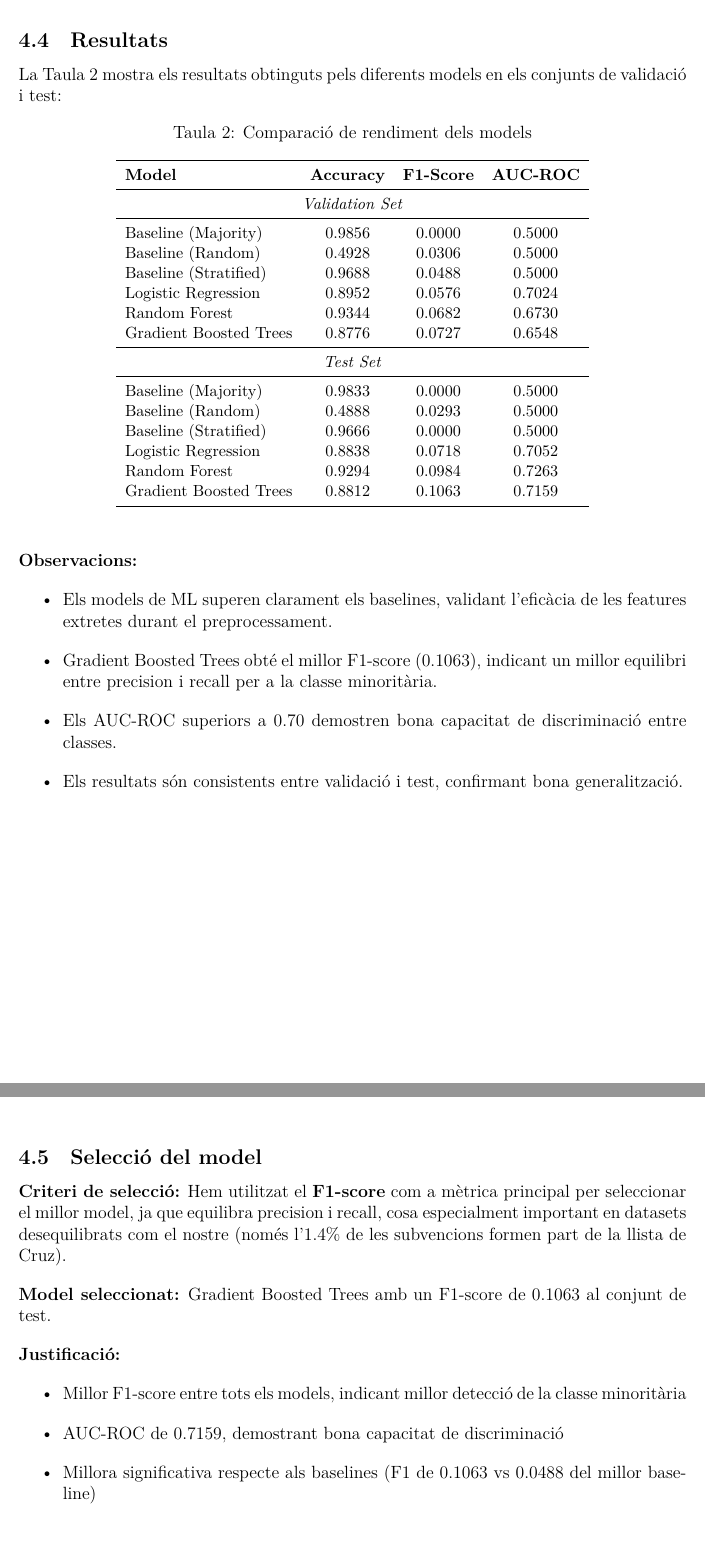
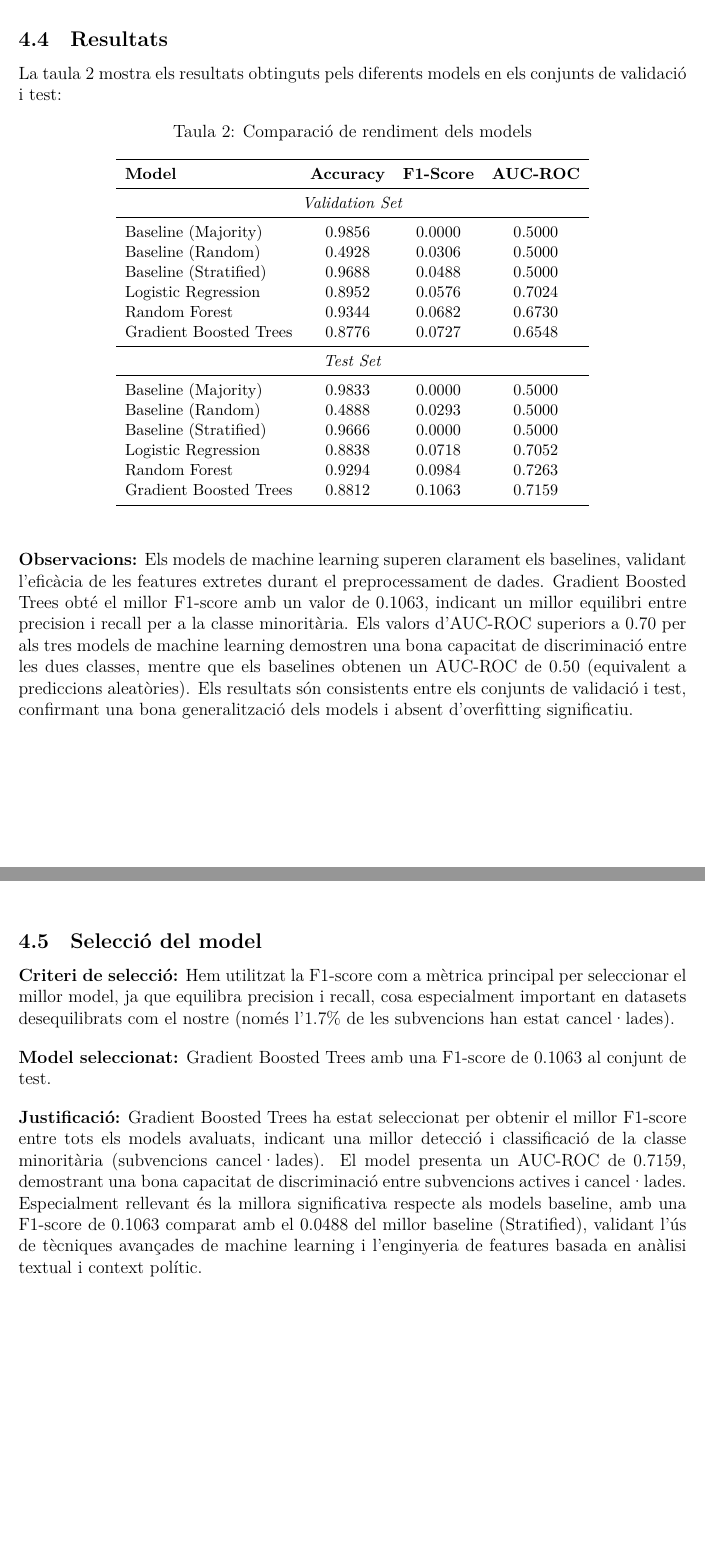
Before and after one commit to gerard-grau/cancelled-nsf-grants-predictive-analytics-pipeline, a LaTeX document (docs/main.tex): two parts of pages 10 and 11 of 12, joined at a grey line, cut so that both start at the same text, the shorter picture padded with empty space. Compiled offline with LuaLaTeX.

Commit message:
improve final documentation for ML

```diff
--- a/docs/main.tex
+++ b/docs/main.tex
@@ -299,7 +303,7 @@ Ensemble seqüencial d'arbres que itera sobre els errors dels models anteriors.
 
 \subsection{Resultats}
 
-La Taula \ref{tab:model_comparison} mostra els resultats obtinguts pels diferents models en els conjunts de validació i test:
+La taula \ref{tab:model_comparison} mostra els resultats obtinguts pels diferents models en els conjunts de validació i test:
 
 \begin{table}[H]
 \centering
@@ -332,12 +336,7 @@ Gradient Boosted Trees & 0.8812 & 0.1063 & 0.7159 \\
 \end{table}
 
 \textbf{Observacions:}
-\begin{itemize}
-    \item Els models de ML superen clarament els baselines, validant l'eficàcia de les features extretes durant el preprocessament.
-    \item Gradient Boosted Trees obté el millor F1-score (0.1063), indicant un millor equilibri entre precision i recall per a la classe minoritària.
-    \item Els AUC-ROC superiors a 0.70 demostren bona capacitat de discriminació entre classes.
-    \item Els resultats són consistents entre validació i test, confirmant bona generalització.
-\end{itemize}
+Els models de machine learning superen clarament els baselines, validant l'eficàcia de les features extretes durant el preprocessament de dades. Gradient Boosted Trees obté el millor F1-score amb un valor de 0.1063, indicant un millor equilibri entre precision i recall per a la classe minoritària. Els valors d'AUC-ROC superiors a 0.70 per als tres models de machine learning demostren una bona capacitat de discriminació entre les dues classes, mentre que els baselines obtenen un AUC-ROC de 0.50 (equivalent a prediccions aleatòries). Els resultats són consistents entre els conjunts de validació i test, confirmant una bona generalització dels models i absent d'overfitting significatiu.
 
 \begin{figure}[H]
     \centering
@@ -348,16 +347,12 @@ Gradient Boosted Trees & 0.8812 & 0.1063 & 0.7159 \\
 
 \subsection{Selecció del model}
 
-\textbf{Criteri de selecció:} Hem utilitzat el \textbf{F1-score} com a mètrica principal per seleccionar el millor model, ja que equilibra precision i recall, cosa especialment important en datasets desequilibrats com el nostre (només l'1.4\% de les subvencions formen part de la llista de Cruz).
+\textbf{Criteri de selecció:} Hem utilitzat la F1-score com a mètrica principal per seleccionar el millor model, ja que equilibra precision i recall, cosa especialment important en datasets desequilibrats com el nostre (només l'1.7\% de les subvencions han estat cancel·lades).
 
-\textbf{Model seleccionat:} Gradient Boosted Trees amb un F1-score de 0.1063 al conjunt de test.
+\textbf{Model seleccionat:} Gradient Boosted Trees amb una F1-score de 0.1063 al conjunt de test.
 
 \textbf{Justificació:}
-\begin{itemize}
-    \item Millor F1-score entre tots els models, indicant millor detecció de la classe minoritària
-    \item AUC-ROC de 0.7159, demostrant bona capacitat de discriminació
-    \item Millora significativa respecte als baselines (F1 de 0.1063 vs 0.0488 del millor baseline)
-\end{itemize}
+Gradient Boosted Trees ha estat seleccionat per obtenir el millor F1-score entre tots els models avaluats, indicant una millor detecció i classificació de la classe minoritària (subvencions cancel·lades). El model presenta un AUC-ROC de 0.7159, demostrant una bona capacitat de discriminació entre subvencions actives i cancel·lades. Especialment rellevant és la millora significativa respecte als models baseline, amb una F1-score de 0.1063 comparat amb el 0.0488 del millor baseline (Stratified), validant l'ús de tècniques avançades de machine learning i l'enginyeria de features basada en anàlisi textual i context polític.
 
 \begin{figure}[H]
     \centering
```
Also changed, not shown: docs/main.tex (32 more changed lines).
